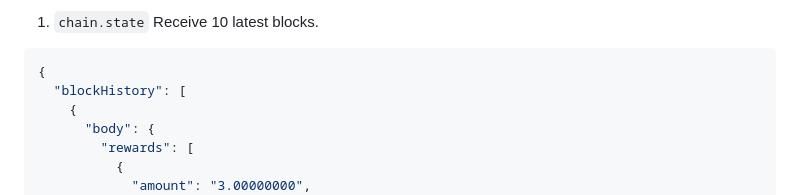
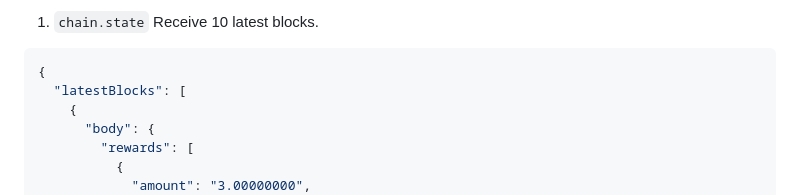
Before and after one commit to warthog-network/docs, a Markdown page: Developers/API.md, the part around the change. GitHub-like rendering.

Commit message:
rename API field

````diff
--- a/Developers/API.md
+++ b/Developers/API.md
@@ -582,7 +582,7 @@ Subscribe to 10 latest blocks. Upon subscription, the 10 latest blocks are provi
 Receive 10 latest blocks.
 ```json
 {
-  "blockHistory": [
+  "latestBlocks": [
     {
       "body": {
         "rewards": [
````
